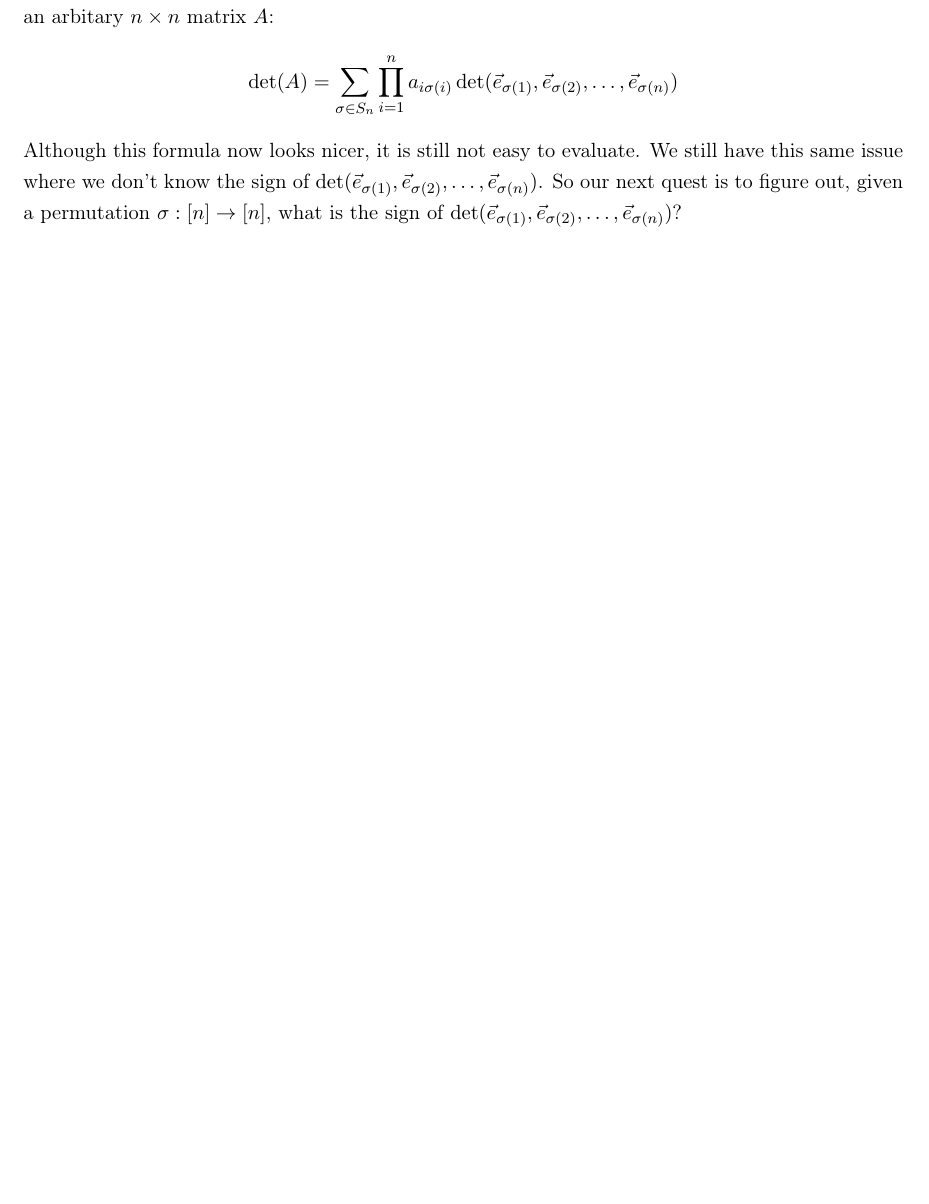
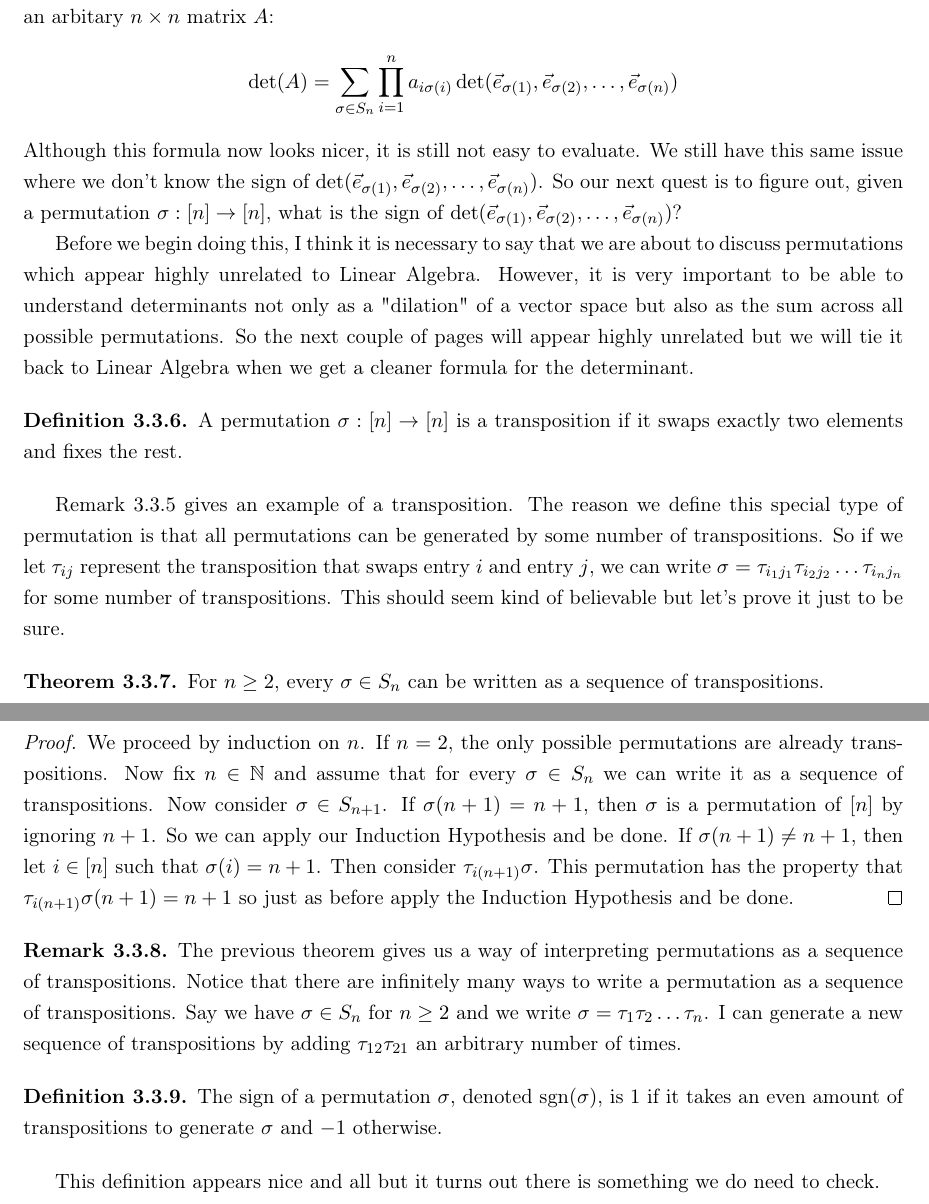
Before and after one commit to timothyoswald/lin-alg-done-oddly, a LaTeX thesis (main.tex, which reads sections/determinants.tex): part of page 58 of 75 before the commit and two parts of pages 58 and 59 of 76 after it, the two joined at a grey line, cut so that both start at the same text, the shorter picture padded with empty space. Compiled offline with pdfLaTeX.

Commit message:
started commentary on permutations; need to decide on definition for sign and how far to dive into permutation analysis

```diff
--- a/sections/determinants.tex
+++ b/sections/determinants.tex
@@ -214,3 +215,22 @@ Although this formula now looks nicer, it is still not easy to evaluate. We stil
+Before we begin doing this, I think it is necessary to say that we are about to discuss permutations which appear highly unrelated to Linear Algebra. However, it is very important to be able to understand determinants not only as a "dilation" of a vector space but also as the sum across all possible permutations. So the next couple of pages will appear highly unrelated but we will tie it back to Linear Algebra when we get a cleaner formula for the determinant.
+\begin{definition}
+    A permutation $\sigma: [n]\to[n]$ is a transposition if it swaps exactly two elements and fixes the rest.
+\end{definition}
+Remark $3.3.5$ gives an example of a transposition. The reason we define this special type of permutation is that all permutations can be generated by some number of transpositions. So if we let $\tau_{ij}$ represent the transposition that swaps entry $i$ and entry $j$, we can write $\sigma=\tau_{i_1j_1}\tau_{i_2j_2}\dots\tau_{i_nj_n}$ for some number of transpositions. This should seem kind of believable but let's prove it just to be sure.
+\begin{theorem}
+    For $n\geq 2$, every $\sigma\in S_n$ can be written as a sequence of transpositions.
+\end{theorem}
+\begin{proof}
+    We proceed by induction on $n$. If $n=2$, the only possible permutations are already transpositions. Now fix $n\in\N$ and assume that for every $\sigma\in S_n$ we can write it as a sequence of transpositions. Now consider $\sigma\in S_{n+1}$. If $\sigma(n+1)=n+1$, then $\sigma$ is a permutation of $[n]$ by ignoring $n+1$. So we can apply our Induction Hypothesis and be done. If $\sigma(n+1)\neq n+1$, then let $i\in [n]$ such that $\sigma(i)=n+1$. Then consider $\tau_{i(n+1)}\sigma$. This permutation has the property that $\tau_{i(n+1)}\sigma(n+1)=n+1$ so just as before apply the Induction Hypothesis and be done.
+\end{proof}
+\begin{remark}
+    The previous theorem gives us a way of interpreting permutations as a sequence of transpositions. Notice that there are infinitely many ways to write a permutation as a sequence of transpositions. Say we have $\sigma\in S_n$ for $n\geq 2$ and we write $\sigma=\tau_1\tau_2\dots\tau_n$. I can generate a new sequence of transpositions by adding $\tau_{12}\tau_{21}$ an arbitrary number of times.
+\end{remark}
+\begin{definition}
+    The sign of a permutation $\sigma$, denoted $\text{sgn}(\sigma)$, is $1$ if it takes an even amount of transpositions to generate $\sigma$ and $-1$ otherwise.
+\end{definition}
+This definition appears nice and all but it turns out there is something we do need to check.
+
 \section{idk what this section is}
 \begin{lemma}
     Let $A$ be an $n\times n$ matrix and $E$ be a $n\times n$ elementary matrix then $det(AE)=det(A)det(E)$
```
Also changed, not shown: sections/LT_matrices.tex (+4 -2 lines), sections/innerproducts.tex (+3 -0 lines), sections/determinants.tex (11 more changed lines).
